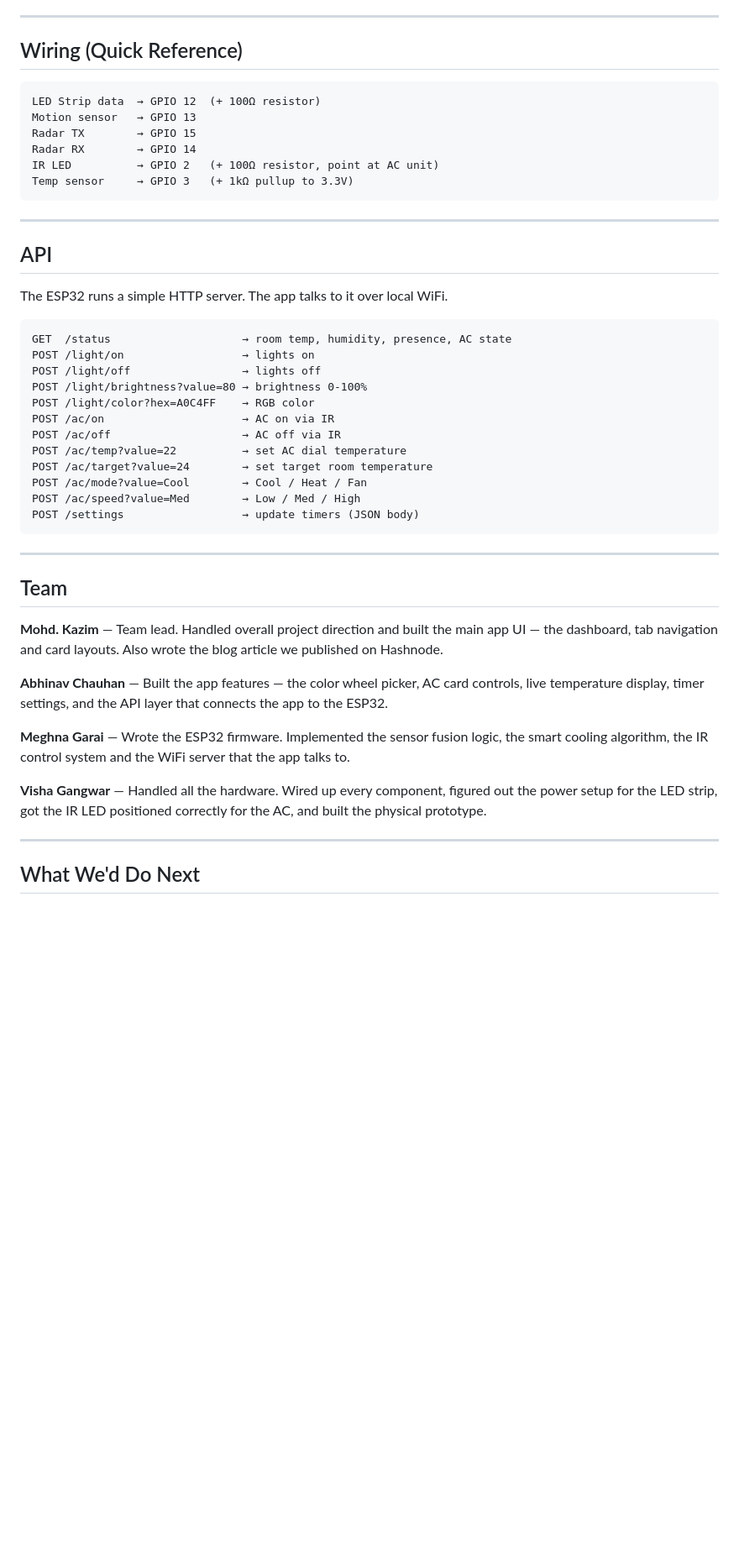
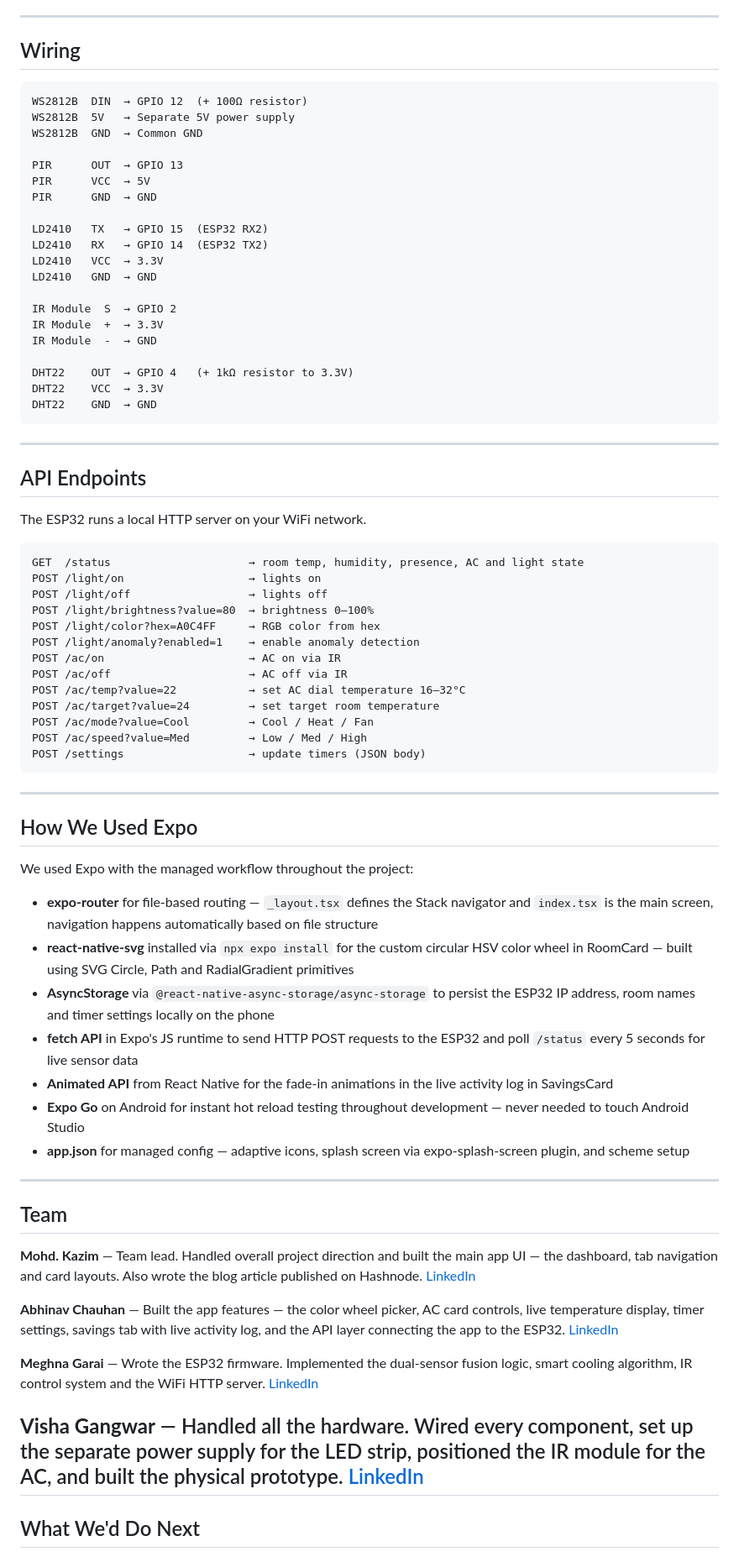
Before and after one commit to Abhinav-231/LunaSense, a Markdown page: README.md, the part around one of its changes. Shown at 84% size. Drawn GitHub-style; blank space fills up the shorter version.

````diff
--- a/README.md
+++ b/README.md
@@ -244,50 +208,82 @@ A QR code will appear in the terminal.
 
 ---
 
-## Wiring (Quick Reference)
+## Wiring
 
 ```
-LED Strip data  → GPIO 12  (+ 100Ω resistor)
-Motion sensor   → GPIO 13
-Radar TX        → GPIO 15
-Radar RX        → GPIO 14
-IR LED          → GPIO 2   (+ 100Ω resistor, point at AC unit)
-Temp sensor     → GPIO 3   (+ 1kΩ pullup to 3.3V)
+WS2812B  DIN  → GPIO 12  (+ 100Ω resistor)
+WS2812B  5V   → Separate 5V power supply
+WS2812B  GND  → Common GND
+
+PIR      OUT  → GPIO 13
+PIR      VCC  → 5V
+PIR      GND  → GND
+
+LD2410   TX   → GPIO 15  (ESP32 RX2)
+LD2410   RX   → GPIO 14  (ESP32 TX2)
+LD2410   VCC  → 3.3V
+LD2410   GND  → GND
+
+IR Module  S  → GPIO 2
+IR Module  +  → 3.3V
+IR Module  -  → GND
+
+DHT22    OUT  → GPIO 4   (+ 1kΩ resistor to 3.3V)
+DHT22    VCC  → 3.3V
+DHT22    GND  → GND
 ```
 
 ---
 
-## API
+## API Endpoints
 
-The ESP32 runs a simple HTTP server. The app talks to it over local WiFi.
+The ESP32 runs a local HTTP server on your WiFi network.
 
 ```
-GET  /status                    → room temp, humidity, presence, AC state
-POST /light/on                  → lights on
-POST /light/off                 → lights off
-POST /light/brightness?value=80 → brightness 0-100%
-POST /light/color?hex=A0C4FF    → RGB color
-POST /ac/on                     → AC on via IR
-POST /ac/off                    → AC off via IR
-POST /ac/temp?value=22          → set AC dial temperature
-POST /ac/target?value=24        → set target room temperature
-POST /ac/mode?value=Cool        → Cool / Heat / Fan
-POST /ac/speed?value=Med        → Low / Med / High
-POST /settings                  → update timers (JSON body)
+GET  /status                     → room temp, humidity, presence, AC and light state
+POST /light/on                   → lights on
+POST /light/off                  → lights off
+POST /light/brightness?value=80  → brightness 0–100%
+POST /light/color?hex=A0C4FF     → RGB color from hex
+POST /light/anomaly?enabled=1    → enable anomaly detection
+POST /ac/on                      → AC on via IR
+POST /ac/off                     → AC off via IR
+POST /ac/temp?value=22           → set AC dial temperature 16–32°C
+POST /ac/target?value=24         → set target room temperature
+POST /ac/mode?value=Cool         → Cool / Heat / Fan
+POST /ac/speed?value=Med         → Low / Med / High
+POST /settings                   → update timers (JSON body)
 ```
+
+---
+
+## How We Used Expo
+
+We used Expo with the managed workflow throughout the project:
+
+- **expo-router** for file-based routing — `_layout.tsx` defines the Stack navigator and `index.tsx` is the main screen, navigation happens automatically based on file structure
+- **react-native-svg** installed via `npx expo install` for the custom circular HSV color wheel in RoomCard — built using SVG Circle, Path and RadialGradient primitives
+- **AsyncStorage** via `@react-native-async-storage/async-storage` to persist the ESP32 IP address, room names and timer settings locally on the phone
+- **fetch API** in Expo's JS runtime to send HTTP POST requests to the ESP32 and poll `/status` every 5 seconds for live sensor data
+- **Animated API** from React Native for the fade-in animations in the live activity log in SavingsCard
+- **Expo Go** on Android for instant hot reload testing throughout development — never needed to touch Android Studio
+- **app.json** for managed config — adaptive icons, splash screen via expo-splash-screen plugin, and scheme setup
 
 ---
 
 ## Team
 
-**Mohd. Kazim** — Team lead. Handled overall project direction and built the main app UI — the dashboard, tab navigation and card layouts. Also wrote the blog article we published on Hashnode.
+**Mohd. Kazim** — Team lead. Handled overall project direction and built the main app UI — the dashboard, tab navigation and card layouts. Also wrote the blog article published on Hashnode.
+[LinkedIn](https://www.linkedin.com/in/mohd-kazim-202bb5337)
 
-**Abhinav Chauhan** — Built the app features — the color wheel picker, AC card controls, live temperature display, timer settings, and the API layer that connects the app to the ESP32.
+**Abhinav Chauhan** — Built the app features — the color wheel picker, AC card controls, live temperature display, timer settings, savings tab with live activity log, and the API layer connecting the app to the ESP32.
+[LinkedIn](https://www.linkedin.com/in/abhinav-chauhan-8800743b1)
 
-**Meghna Garai** — Wrote the ESP32 firmware. Implemented the sensor fusion logic, the smart cooling algorithm, the IR control system and the WiFi server that the app talks to.
+**Meghna Garai** — Wrote the ESP32 firmware. Implemented the dual-sensor fusion logic, smart cooling algorithm, IR control system and the WiFi HTTP server.
+[LinkedIn](https://www.linkedin.com/in/meghna-garai-44b077380)
 
-**Visha Gangwar** — Handled all the hardware. Wired up every component, figured out the power setup for the LED strip, got the IR LED positioned correctly for the AC, and built the physical prototype.
-
+**Visha Gangwar** — Handled all the hardware. Wired every component, set up the separate power supply for the LED strip, positioned the IR module for the AC, and built the physical prototype.
+[LinkedIn](https://www.linkedin.com/in/visha-gangwar-026721421)
 ---
 
 ## What We'd Do Next
````
Also changed, not shown: other parts of README.md (+104 -140 lines).
